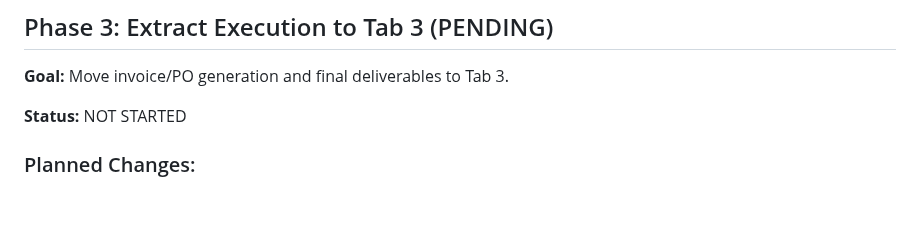
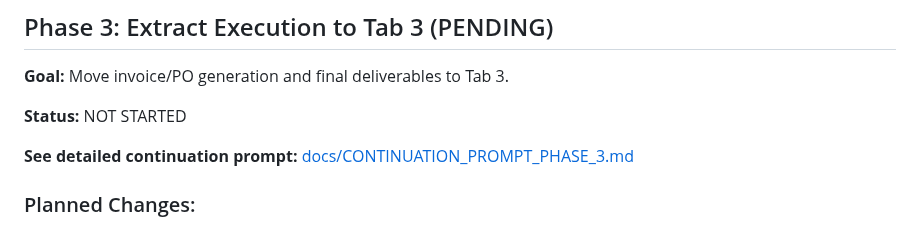
Before and after one commit to njpastrone/pricing-data-solution-pbp, a Markdown page: docs/UI_RESTRUCTURE_PROGRESS.md, the part around the change. GitHub-like rendering; blank space fills up the shorter version.

```diff
--- a/docs/UI_RESTRUCTURE_PROGRESS.md
+++ b/docs/UI_RESTRUCTURE_PROGRESS.md
@@ -107,6 +107,8 @@ Restructuring the Peace by Piece Order Management System from a single-page work
 **Goal:** Move invoice/PO generation and final deliverables to Tab 3.
 
 **Status:** NOT STARTED
+
+**See detailed continuation prompt:** [docs/CONTINUATION_PROMPT_PHASE_3.md](CONTINUATION_PROMPT_PHASE_3.md)
 
 ### Planned Changes:
 - [ ] Move order summary to Tab 3
```
Also changed, not shown: docs/CONTINUATION_PROMPT_PHASE_3.md (added, +455 -0 lines).
